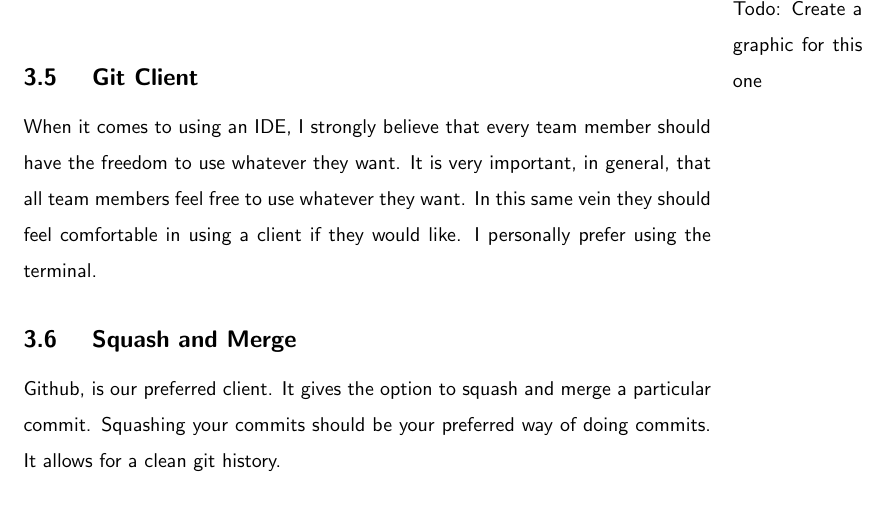
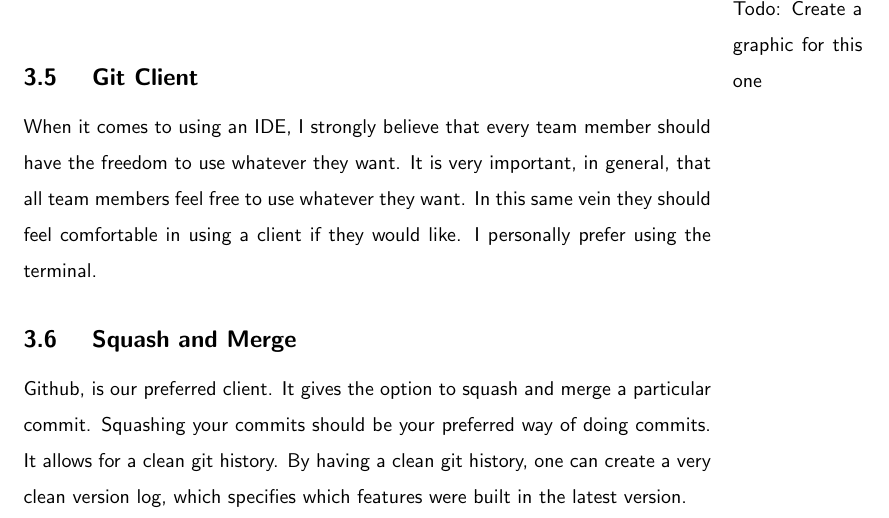
Before and after one commit to razroo/angular-content, a LaTeX document (main.tex, which reads versioning/versioning.tex): part of page 11 of 67, cut so that both start at the same text. Compiled offline with pdfLaTeX.

Commit message:
Complete chapter on versioning.

```diff
--- a/versioning/versioning.tex
+++ b/versioning/versioning.tex
@@ -56,4 +56,6 @@ prefer using the terminal.
 \subsection { Squash and Merge }
 Github, is our preferred client. It gives the option to squash and merge a
 particular commit. Squashing your commits should be your preferred way of doing
-commits. It allows for a clean git history.
+commits. It allows for a clean git history. By having a clean git history, one
+can create a very clean version log, which specifies which features were built
+in the latest version.
```
